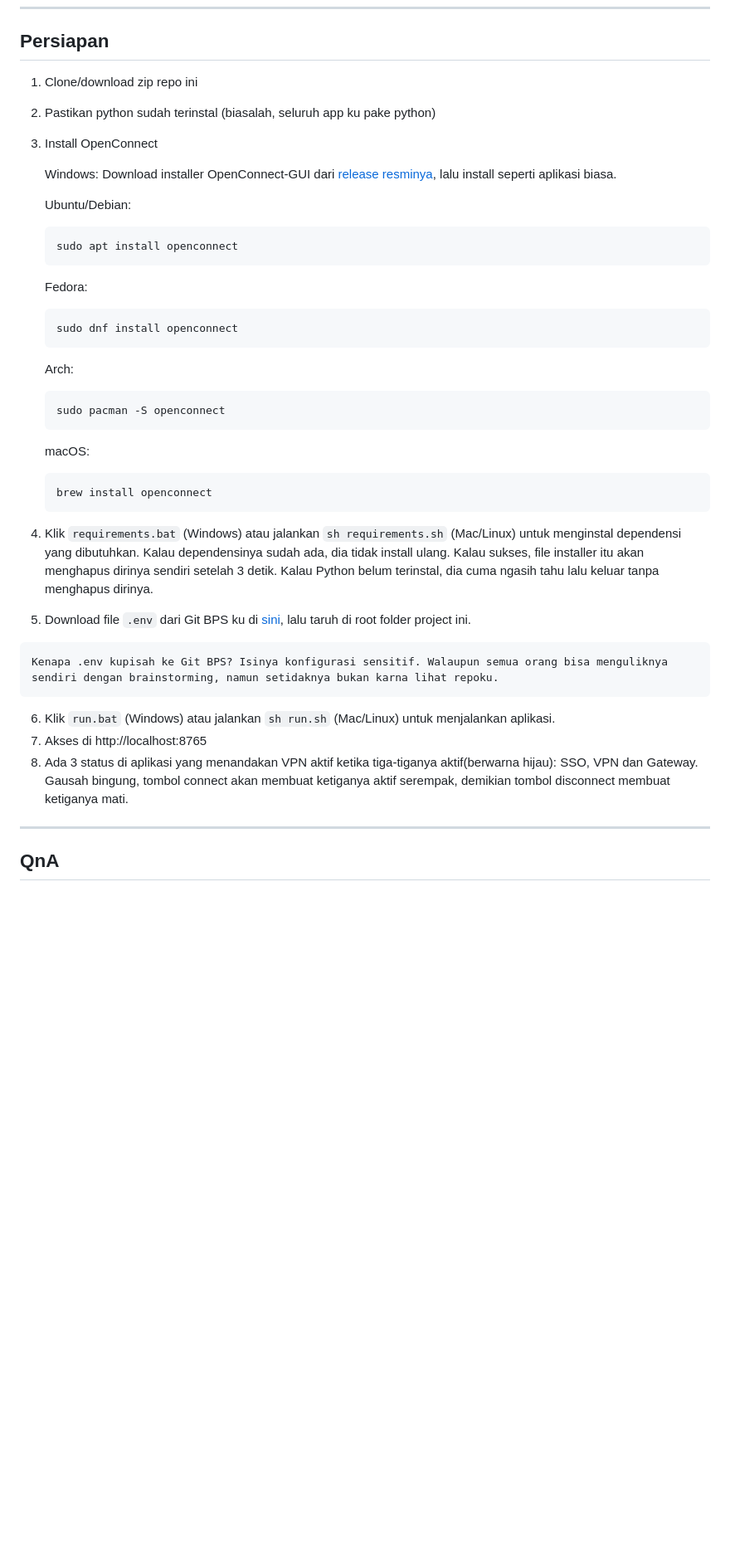
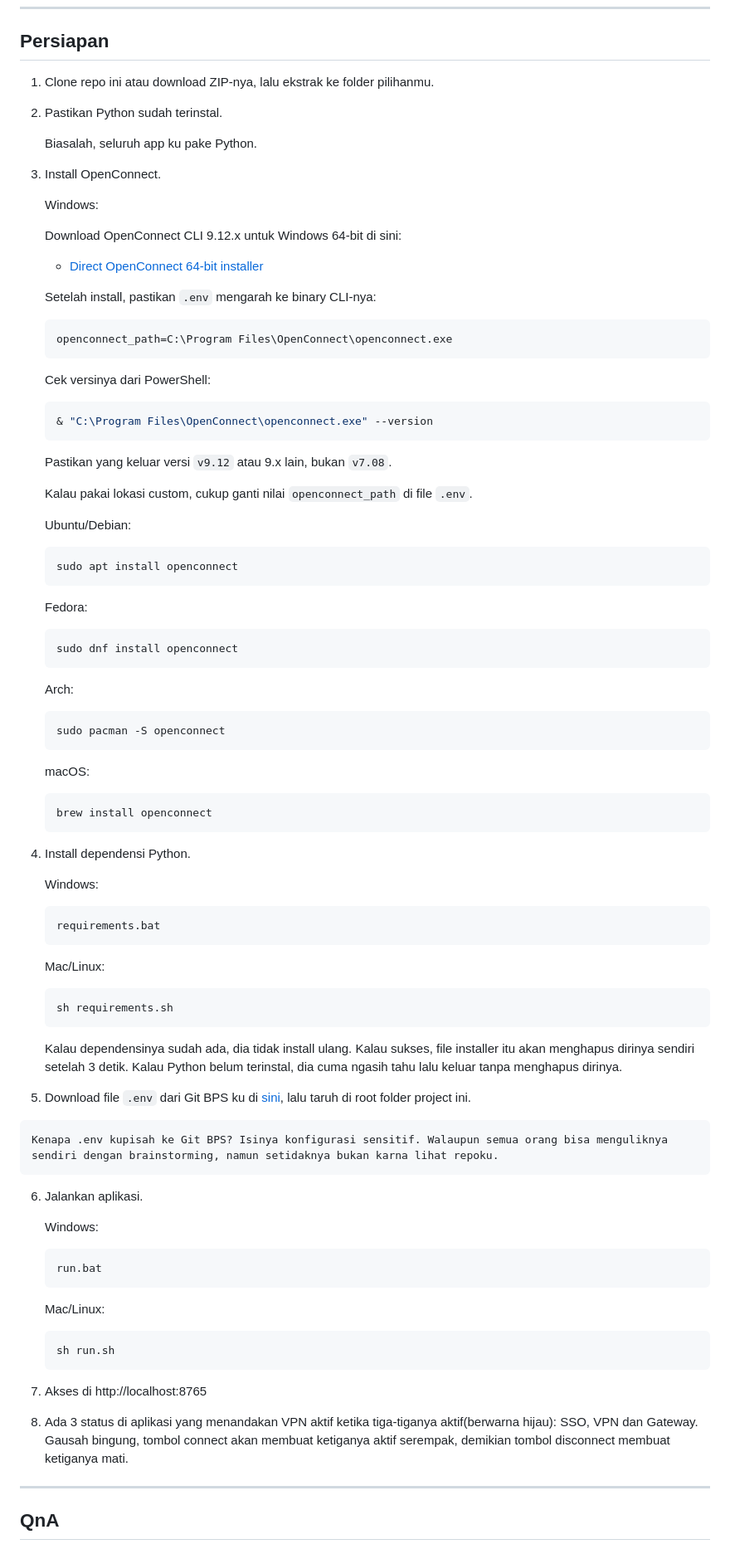
Before and after one commit to tiomultazem/vpn-helper, a Markdown page: README.md, the part around the change. Shown: that part at 83% size. Rendered like a GitHub page; blank space fills up the shorter version.

````diff
--- a/README.md
+++ b/README.md
@@ -19,41 +19,99 @@ Silakan ikuti langkah menginstal OpenConnect di section [**Persiapan**](#persiap
 ---
 ## Persiapan
 
-1. Clone/download zip repo ini
-2. Pastikan python sudah terinstal (biasalah, seluruh app ku pake python)
-3. Install OpenConnect
+1. Clone repo ini atau download ZIP-nya, lalu ekstrak ke folder pilihanmu.
+
+2. Pastikan Python sudah terinstal.
+
+   Biasalah, seluruh app ku pake Python.
+
+3. Install OpenConnect.
 
    Windows:
-   Download installer OpenConnect-GUI dari [release resminya](https://github.com/openconnect/openconnect-gui/releases/download/v1.5.3/openconnect-gui-1.5.3-win32.exe), lalu install seperti aplikasi biasa.
+
+   Download OpenConnect CLI 9.12.x untuk Windows 64-bit di sini:
+   - [Direct OpenConnect 64-bit installer](https://www.infradead.org/openconnect-gui/download/openconnect-gui-1.6.2-win64.exe)
+
+   Setelah install, pastikan `.env` mengarah ke binary CLI-nya:
+
+   ```env
+   openconnect_path=C:\Program Files\OpenConnect\openconnect.exe
+   ```
+
+   Cek versinya dari PowerShell:
+
+   ```powershell
+   & "C:\Program Files\OpenConnect\openconnect.exe" --version
+   ```
+
+   Pastikan yang keluar versi `v9.12` atau 9.x lain, bukan `v7.08`.
+
+   Kalau pakai lokasi custom, cukup ganti nilai `openconnect_path` di file `.env`.
 
    Ubuntu/Debian:
+
    ```bash
    sudo apt install openconnect
    ```
 
    Fedora:
+
    ```bash
    sudo dnf install openconnect
    ```
 
    Arch:
+
    ```bash
    sudo pacman -S openconnect
    ```
 
    macOS:
+
    ```bash
    brew install openconnect
    ```
 
-4. Klik `requirements.bat` (Windows) atau jalankan `sh requirements.sh` (Mac/Linux) untuk menginstal dependensi yang dibutuhkan. Kalau dependensinya sudah ada, dia tidak install ulang. Kalau sukses, file installer itu akan menghapus dirinya sendiri setelah 3 detik. Kalau Python belum terinstal, dia cuma ngasih tahu lalu keluar tanpa menghapus dirinya.
+4. Install dependensi Python.
+
+   Windows:
+
+   ```bat
+   requirements.bat
+   ```
+
+   Mac/Linux:
+
+   ```bash
+   sh requirements.sh
+   ```
+
+   Kalau dependensinya sudah ada, dia tidak install ulang. Kalau sukses, file installer itu akan menghapus dirinya sendiri setelah 3 detik. Kalau Python belum terinstal, dia cuma ngasih tahu lalu keluar tanpa menghapus dirinya.
+
 5. Download file `.env` dari Git BPS ku di [sini](https://git.bps.go.id/gilangprasetyo/vpn-helper), lalu taruh di root folder project ini.
+
 ```info
 Kenapa .env kupisah ke Git BPS? Isinya konfigurasi sensitif. Walaupun semua orang bisa menguliknya sendiri dengan brainstorming, namun setidaknya bukan karna lihat repoku.
 ```
-6. Klik `run.bat` (Windows) atau jalankan `sh run.sh` (Mac/Linux) untuk menjalankan aplikasi.
+
+6. Jalankan aplikasi.
+
+   Windows:
+
+   ```bat
+   run.bat
+   ```
+
+   Mac/Linux:
+
+   ```bash
+   sh run.sh
+   ```
+
 7. Akses di http://localhost:8765
+
 8. Ada 3 status di aplikasi yang menandakan VPN aktif ketika tiga-tiganya aktif(berwarna hijau): SSO, VPN dan Gateway. Gausah bingung, tombol connect akan membuat ketiganya aktif serempak, demikian tombol disconnect membuat ketiganya mati.
+
 ---
 
 ## QnA
````
Also changed, not shown: assets/ceklis console.png (added).
